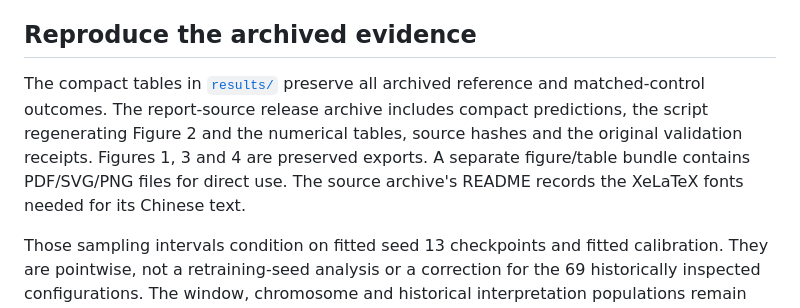
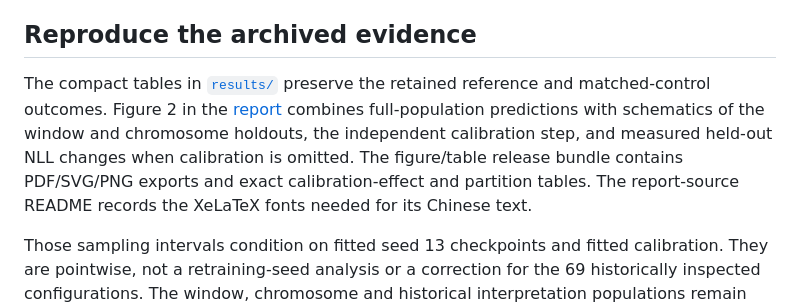
Before and after one commit to XiangqiWang77/latebranch-dnabert, a Markdown page: docs/reproduction.md, the part around the change. Rendered like a GitHub page.

```diff
--- a/docs/reproduction.md
+++ b/docs/reproduction.md
@@ -40,6 +40,6 @@ Primary calibration changes an assay's scale in [0,3] while retaining the traini
 
 ## Reproduce the archived evidence
 
-The compact tables in [`results/`](../results/README.md) preserve all archived reference and matched-control outcomes. The report-source release archive includes compact predictions, the script regenerating Figure 2 and the numerical tables, source hashes and the original validation receipts. Figures 1, 3 and 4 are preserved exports. A separate figure/table bundle contains PDF/SVG/PNG files for direct use. The source archive's README records the XeLaTeX fonts needed for its Chinese text.
+The compact tables in [`results/`](../results/README.md) preserve the retained reference and matched-control outcomes. Figure 2 in the [report](../reports/positive.pdf) combines full-population predictions with schematics of the window and chromosome holdouts, the independent calibration step, and measured held-out NLL changes when calibration is omitted. The figure/table release bundle contains PDF/SVG/PNG exports and exact calibration-effect and partition tables. The report-source README records the XeLaTeX fonts needed for its Chinese text.
 
 Those sampling intervals condition on fitted seed 13 checkpoints and fitted calibration. They are pointwise, not a retraining-seed analysis or a correction for the 69 historically inspected configurations. The window, chromosome and historical interpretation populations remain distinct. Original full-dataset training, raw-read processing and mapping-bias correction require additional source data; the supplied checkpoint and evidence capsule do not replace those inputs.
```
Also changed, not shown: figures/README.md (+1 -1 lines), figures/prediction.png, 2 other files.
